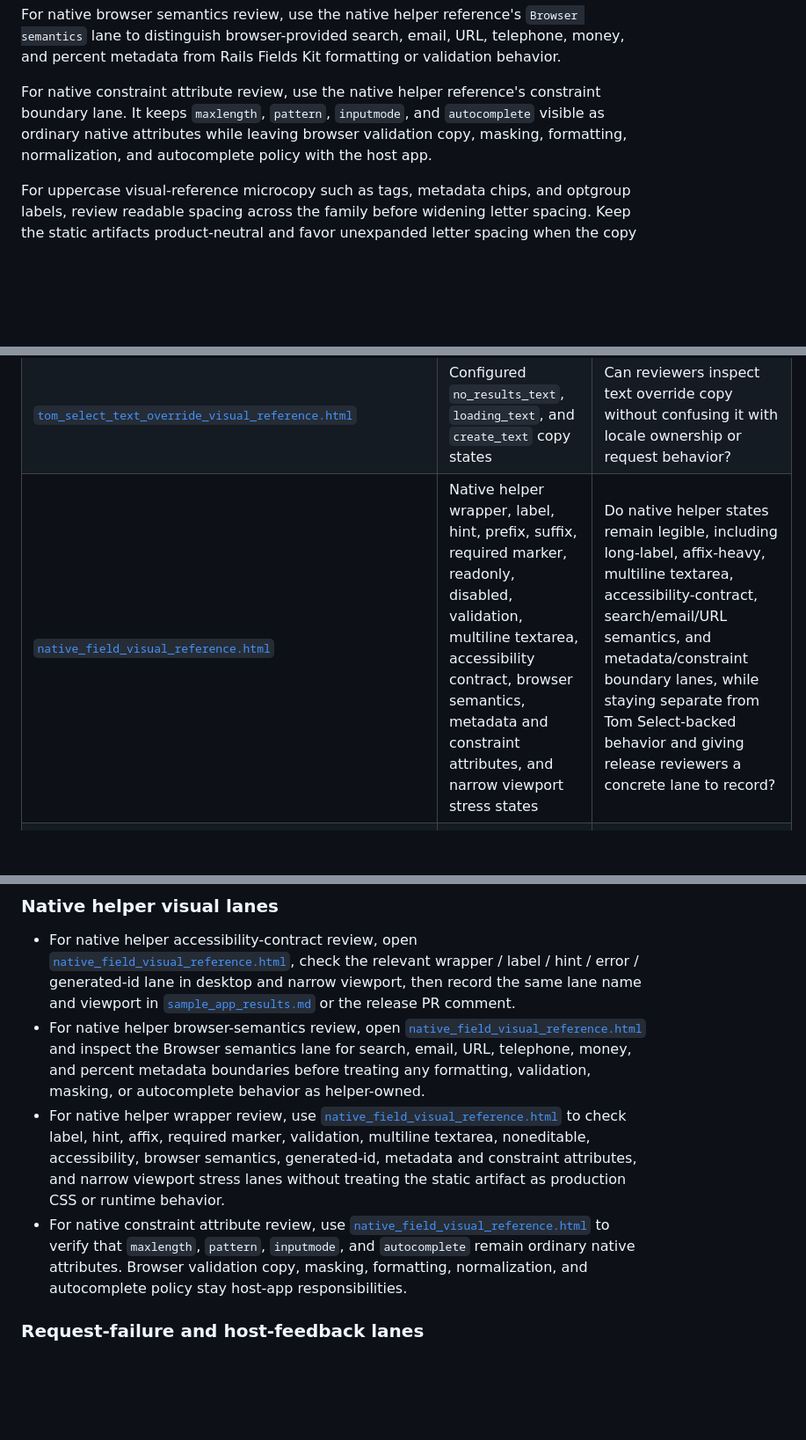
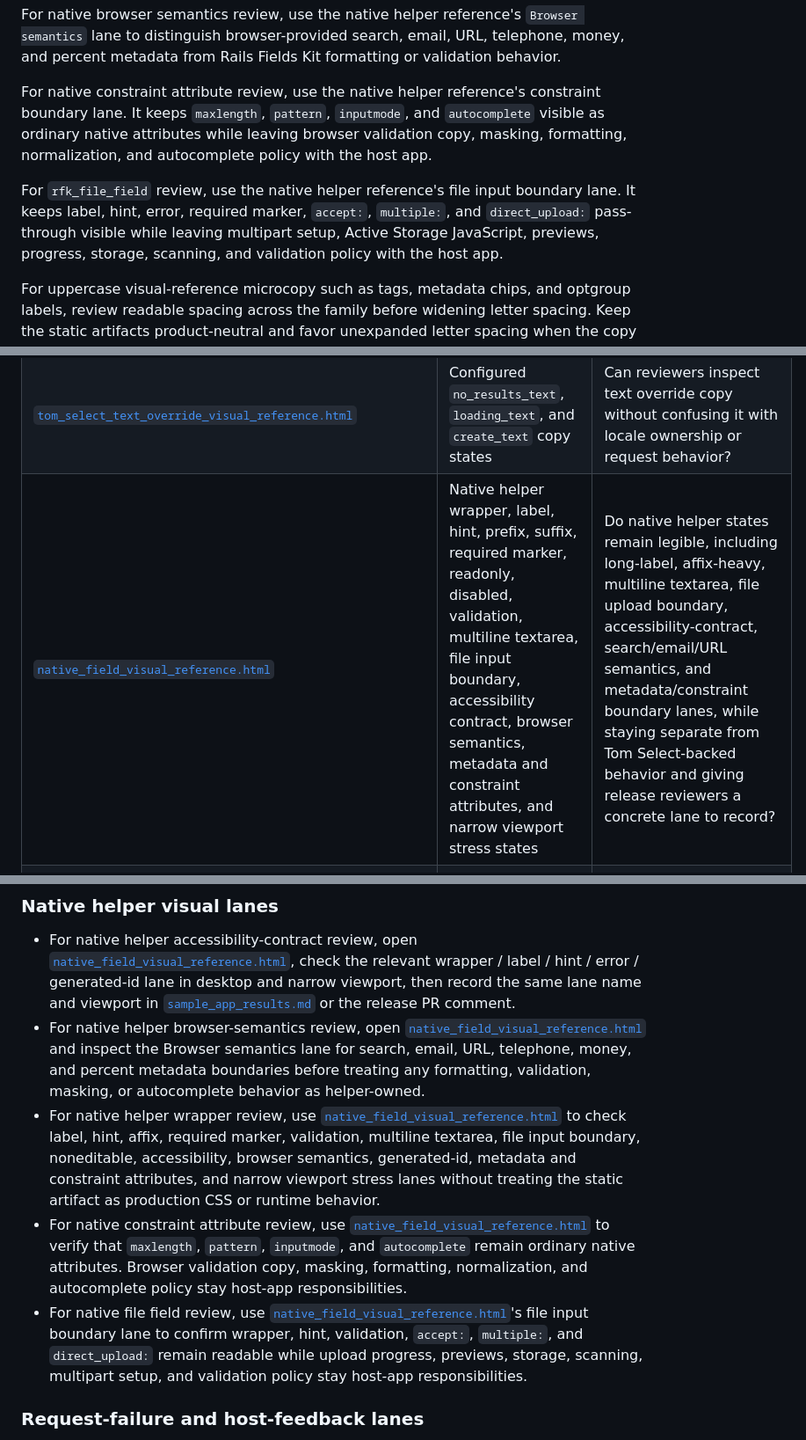
Before and after one commit to barnet-co-jp/rails_fields_kit, a Markdown page: doc/visual_references.md, 3 parts joined by grey strips. Shown at 88% size. Rendered like a GitHub page; blank space fills up the shorter version.

Commit message:
docs: route file field visual review

```diff
--- a/doc/visual_references.md
+++ b/doc/visual_references.md
@@ -44,6 +44,8 @@ For native browser semantics review, use the native helper reference's `Browser
 
 For native constraint attribute review, use the native helper reference's constraint boundary lane. It keeps `maxlength`, `pattern`, `inputmode`, and `autocomplete` visible as ordinary native attributes while leaving browser validation copy, masking, formatting, normalization, and autocomplete policy with the host app.
 
+For `rfk_file_field` review, use the native helper reference's file input boundary lane. It keeps label, hint, error, required marker, `accept:`, `multiple:`, and `direct_upload:` pass-through visible while leaving multipart setup, Active Storage JavaScript, previews, progress, storage, scanning, and validation policy with the host app.
+
 For uppercase visual-reference microcopy such as tags, metadata chips, and optgroup labels, review readable spacing across the family before widening letter spacing. Keep the static artifacts product-neutral and favor unexpanded letter spacing when the copy is already short, dense, and scan-oriented.
 
 For duplicate object/method `error_surface: true` review, use the request-failure reference's duplicate field id boundary lane. It keeps repeated-field id ownership, `aria-describedby`, and request-failure event targeting visible without turning the static reference into a runtime behavior change.
@@ -66,7 +68,7 @@ For event-driven host feedback lifecycle review, open [`tom_select_host_feedback
 | [`tom_select_host_feedback_lifecycle_visual_reference.html`](tom_select_host_feedback_lifecycle_visual_reference.html) | Host-owned inline feedback, `detail.surface` placement, and follow-up clearing cues after request-failure events | Can reviewers inspect visible host feedback and clearing states without treating default copy, retry UI, or request lifecycle behavior as Rails Fields Kit responsibilities? |
 | [`tom_select_error_surface_contract_visual_reference.html`](tom_select_error_surface_contract_visual_reference.html) | Focused `error_surface: true` live-region contract states and wrapper customization boundaries | Can reviewers inspect the hidden-by-default live region, host-app-visible feedback, and custom wrapper attribute lane without treating retry UI, visible copy, or request lifecycle behavior as built in? |
 | [`tom_select_text_override_visual_reference.html`](tom_select_text_override_visual_reference.html) | Configured `no_results_text`, `loading_text`, and `create_text` copy states | Can reviewers inspect text override copy without confusing it with locale ownership or request behavior? |
-| [`native_field_visual_reference.html`](native_field_visual_reference.html) | Native helper wrapper, label, hint, prefix, suffix, required marker, readonly, disabled, validation, multiline textarea, accessibility contract, browser semantics, metadata and constraint attributes, and narrow viewport stress states | Do native helper states remain legible, including long-label, affix-heavy, multiline textarea, accessibility-contract, search/email/URL semantics, and metadata/constraint boundary lanes, while staying separate from Tom Select-backed behavior and giving release reviewers a concrete lane to record? |
+| [`native_field_visual_reference.html`](native_field_visual_reference.html) | Native helper wrapper, label, hint, prefix, suffix, required marker, readonly, disabled, validation, multiline textarea, file input boundary, accessibility contract, browser semantics, metadata and constraint attributes, and narrow viewport stress states | Do native helper states remain legible, including long-label, affix-heavy, multiline textarea, file upload boundary, accessibility-contract, search/email/URL semantics, and metadata/constraint boundary lanes, while staying separate from Tom Select-backed behavior and giving release reviewers a concrete lane to record? |
 | [`native_accessibility_contract_visual_reference.html`](native_accessibility_contract_visual_reference.html) | Focused native helper accessibility contract reader lanes for wrapper, label, hint, error, and `aria-describedby` wiring | Can reviewers inspect the current rendered accessibility contract without treating future return-shape proposals, id generation, validation messages, or focus management as current public behavior? |
 | [`configuration_wrapper_class_visual_reference.html`](configuration_wrapper_class_visual_reference.html) | Initializer-driven wrapper, label, hint, error, control, prefix, and suffix class examples, including a narrow viewport review lane | Can reviewers see that configured classes are host-app pass-through, not bundled CSS framework support or helper behavior changes, while long labels, affixes, hints, and errors remain readable at narrow widths? |
 | [`table_metadata_visual_reference.html`](table_metadata_visual_reference.html) | Table metadata filter and cell editor lanes, including shared metadata source, `group_html:` wrapper boundaries, and responsibility boundaries | Can reviewers scan metadata-driven filter/editor examples, the host-app-owned shared source pattern, and group-level versus field-level wrapper boundaries without treating table persistence, query execution, layout framework choices, or future registry APIs as Rails Fields Kit responsibilities? |
@@ -111,8 +113,9 @@ Use this section as a task guide, not an exhaustive API inventory. Pick the grou
 
 - For native helper accessibility-contract review, open [`native_field_visual_reference.html`](native_field_visual_reference.html), check the relevant wrapper / label / hint / error / generated-id lane in desktop and narrow viewport, then record the same lane name and viewport in [`sample_app_results.md`](sample_app_results.md) or the release PR comment.
 - For native helper browser-semantics review, open [`native_field_visual_reference.html`](native_field_visual_reference.html) and inspect the Browser semantics lane for search, email, URL, telephone, money, and percent metadata boundaries before treating any formatting, validation, masking, or autocomplete behavior as helper-owned.
-- For native helper wrapper review, use [`native_field_visual_reference.html`](native_field_visual_reference.html) to check label, hint, affix, required marker, validation, multiline textarea, noneditable, accessibility, browser semantics, generated-id, metadata and constraint attributes, and narrow viewport stress lanes without treating the static artifact as production CSS or runtime behavior.
+- For native helper wrapper review, use [`native_field_visual_reference.html`](native_field_visual_reference.html) to check label, hint, affix, required marker, validation, multiline textarea, file input boundary, noneditable, accessibility, browser semantics, generated-id, metadata and constraint attributes, and narrow viewport stress lanes without treating the static artifact as production CSS or runtime behavior.
 - For native constraint attribute review, use [`native_field_visual_reference.html`](native_field_visual_reference.html) to verify that `maxlength`, `pattern`, `inputmode`, and `autocomplete` remain ordinary native attributes. Browser validation copy, masking, formatting, normalization, and autocomplete policy stay host-app responsibilities.
+- For native file field review, use [`native_field_visual_reference.html`](native_field_visual_reference.html)'s file input boundary lane to confirm wrapper, hint, validation, `accept:`, `multiple:`, and `direct_upload:` remain readable while upload progress, previews, storage, scanning, multipart setup, and validation policy stay host-app responsibilities.
 
 ### Request-failure and host-feedback lanes
 
```
